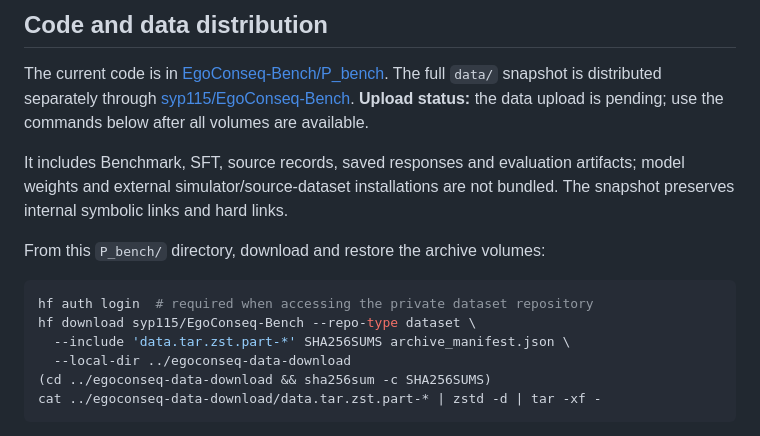
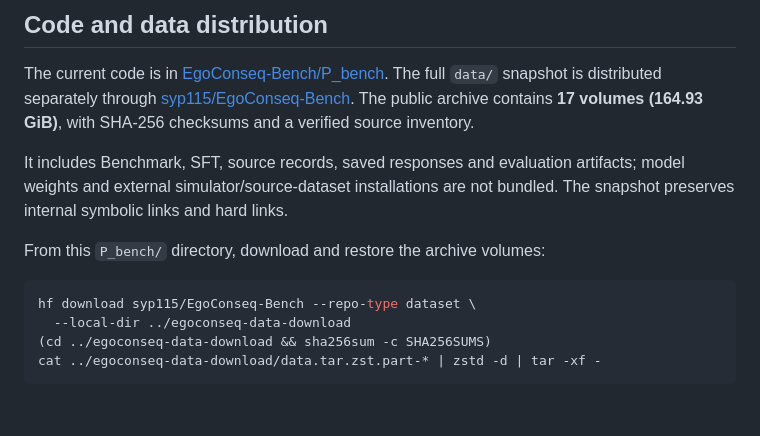
Before and after one commit to syp2ysy/EgoConseq-Bench, a Markdown page: P_bench/README.md, the part around the change. Drawn GitHub-style; blank space fills up the shorter version.

Commit message:
docs(P_bench): link verified public data archive and restore commands

````diff
--- a/P_bench/README.md
+++ b/P_bench/README.md
@@ -5,7 +5,8 @@
 The current code is in [EgoConseq-Bench/P_bench](https://github.com/syp2ysy/EgoConseq-Bench/tree/main/P_bench).
 The full `data/` snapshot is distributed separately through
 [syp115/EgoConseq-Bench](https://huggingface.co/datasets/syp115/EgoConseq-Bench).
-**Upload status:** the data upload is pending; use the commands below after all volumes are available.
+The public archive contains **17 volumes (164.93 GiB)**, with SHA-256 checksums
+and a verified source inventory.
 
 It includes Benchmark, SFT, source records, saved responses and evaluation artifacts;
 model weights and external simulator/source-dataset installations are not bundled.
@@ -14,9 +15,7 @@ The snapshot preserves internal symbolic links and hard links.
 From this `P_bench/` directory, download and restore the archive volumes:
 
 ```bash
-hf auth login  # required when accessing the private dataset repository
 hf download syp115/EgoConseq-Bench --repo-type dataset \
-  --include 'data.tar.zst.part-*' SHA256SUMS archive_manifest.json \
   --local-dir ../egoconseq-data-download
 (cd ../egoconseq-data-download && sha256sum -c SHA256SUMS)
 cat ../egoconseq-data-download/data.tar.zst.part-* | zstd -d | tar -xf -
````
Also changed, not shown: P_bench/README.zh-CN.md (+3 -5 lines).
